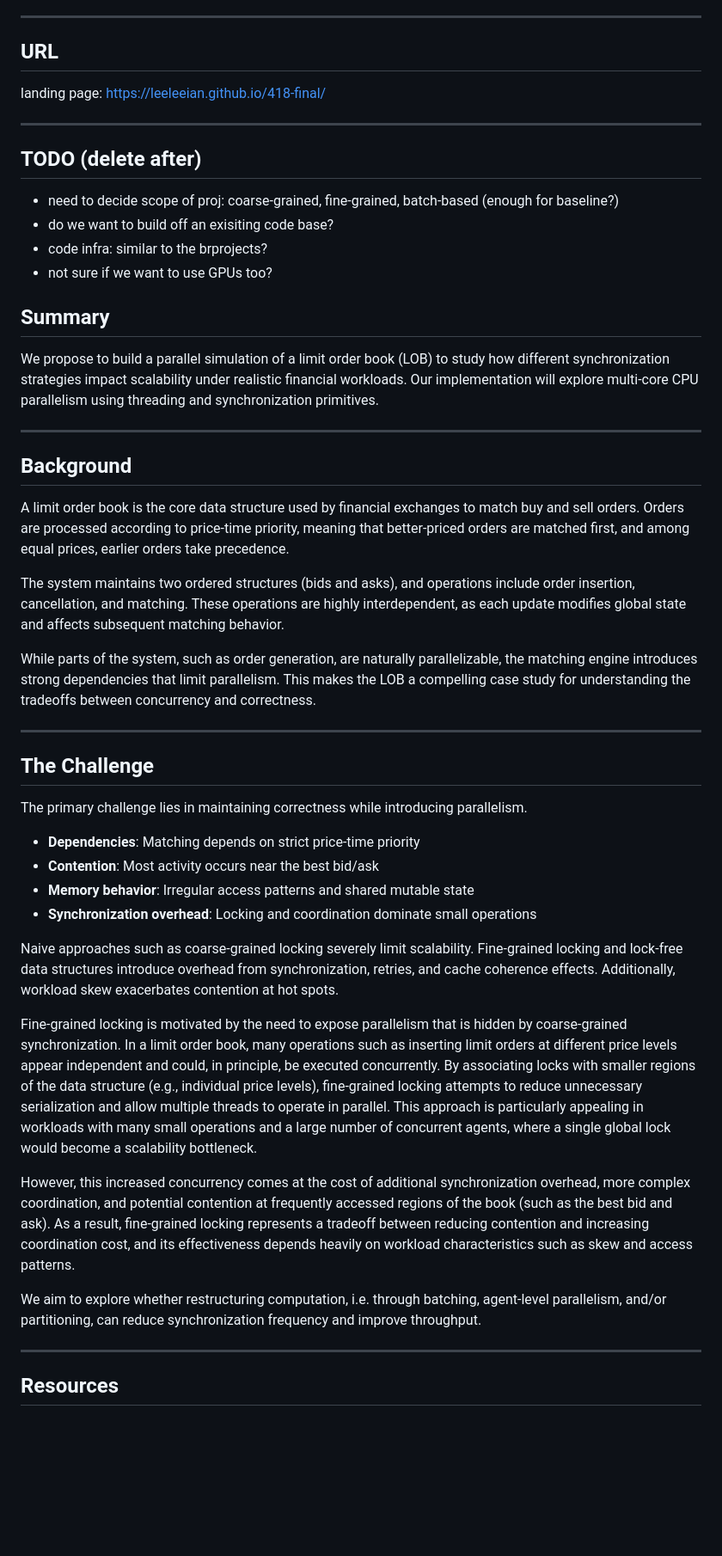
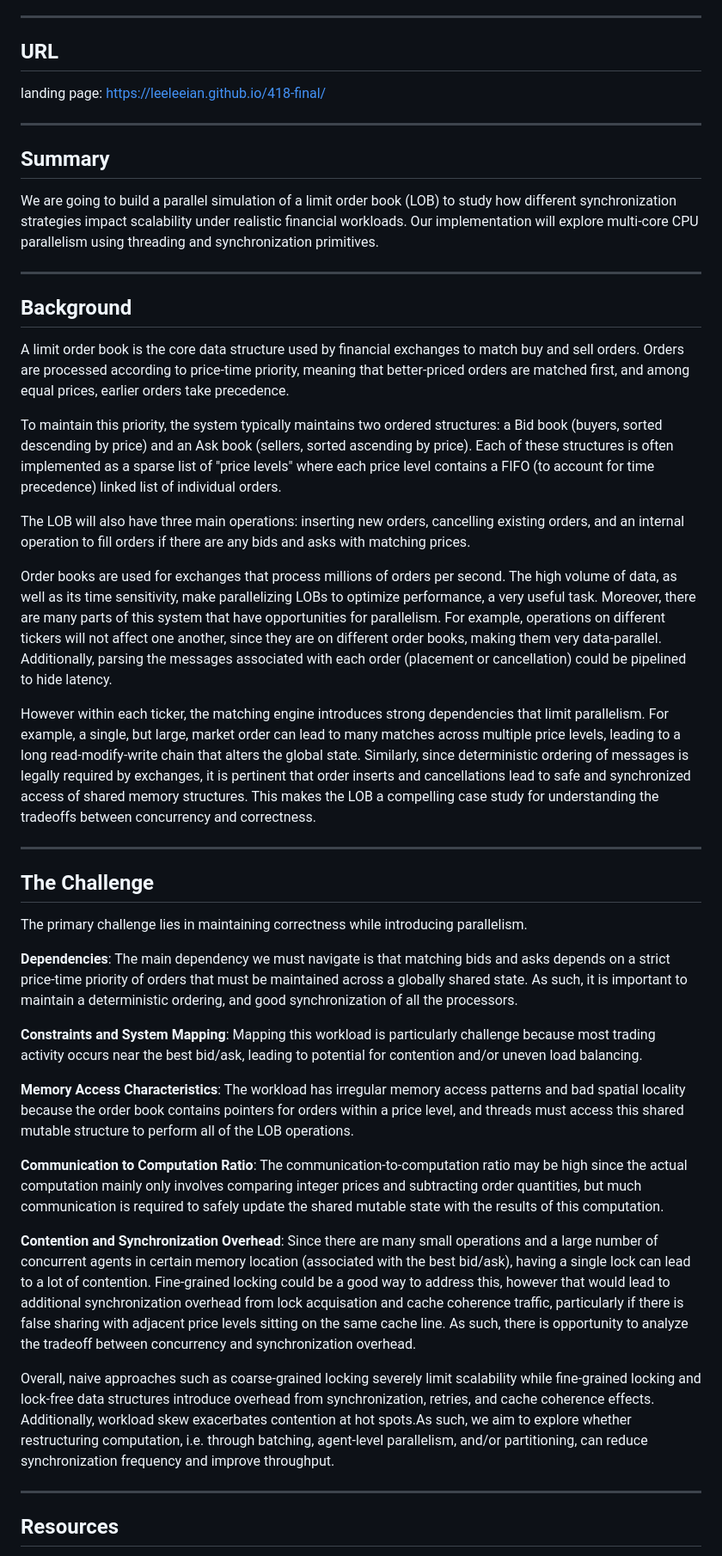
Before and after one commit to leeleeian/418-final, a Markdown page: proposal.md, the part around one of its changes. Shown at 86% size. GitHub-like rendering; blank space fills up the shorter version.

Commit message:
proposal edits

```diff
--- a/proposal.md
+++ b/proposal.md
@@ -12,16 +12,9 @@
 landing page: https://leeleeian.github.io/418-final/
 
 ---
-## TODO (delete after)
-- need to decide scope of proj: coarse-grained, fine-grained, batch-based (enough for baseline?)
-- do we want to build off an exisiting code base?
-- code infra: similar to the brprojects?
-- not sure if we want to use GPUs too?
-
-
 ## Summary
 
-We propose to build a parallel simulation of a limit order book (LOB) to study how different synchronization strategies impact scalability under realistic financial workloads. Our implementation will explore multi-core CPU parallelism using threading and synchronization primitives.
+We are going to build a parallel simulation of a limit order book (LOB) to study how different synchronization strategies impact scalability under realistic financial workloads. Our implementation will explore multi-core CPU parallelism using threading and synchronization primitives.
 
 ---
 
@@ -29,9 +22,13 @@ We propose to build a parallel simulation of a limit order book (LOB) to study h
 
 A limit order book is the core data structure used by financial exchanges to match buy and sell orders. Orders are processed according to price-time priority, meaning that better-priced orders are matched first, and among equal prices, earlier orders take precedence.
 
-The system maintains two ordered structures (bids and asks), and operations include order insertion, cancellation, and matching. These operations are highly interdependent, as each update modifies global state and affects subsequent matching behavior.
+To maintain this priority, the system typically maintains two ordered structures: a Bid book (buyers, sorted descending by price) and an Ask book (sellers, sorted ascending by price). Each of these structures is often implemented as a sparse list of "price levels" where each price level contains a FIFO (to account for time precedence) linked list of individual orders.
 
-While parts of the system, such as order generation, are naturally parallelizable, the matching engine introduces strong dependencies that limit parallelism. This makes the LOB a compelling case study for understanding the tradeoffs between concurrency and correctness.
+The LOB will also have three main operations: inserting new orders, cancelling existing orders, and an internal operation to fill orders if there are any bids and asks with matching prices.
+
+Order books are used for exchanges that process millions of orders per second. The high volume of data, as well as its time sensitivity, make parallelizing LOBs to optimize performance, a very useful task. Moreover, there are many parts of this system that have opportunities for parallelism. For example, operations on different tickers will not affect one another, since they are on different order books, making them very data-parallel. Additionally, parsing the messages associated with each order (placement or cancellation) could be pipelined to hide latency.
+
+However within each ticker, the matching engine introduces strong dependencies that limit parallelism. For example, a single, but large, market order can lead to many matches across multiple price levels, leading to a long read-modify-write chain that alters the global state. Similarly, since deterministic ordering of messages is legally required by exchanges, it is pertinent that order inserts and cancellations lead to safe and synchronized access of shared memory structures. This makes the LOB a compelling case study for understanding the tradeoffs between concurrency and correctness.
 
 ---
 
@@ -39,18 +36,18 @@ While parts of the system, such as order generation, are naturally parallelizabl
 
 The primary challenge lies in maintaining correctness while introducing parallelism.
 
-- **Dependencies**: Matching depends on strict price-time priority
-- **Contention**: Most activity occurs near the best bid/ask
-- **Memory behavior**: Irregular access patterns and shared mutable state
-- **Synchronization overhead**: Locking and coordination dominate small operations
+**Dependencies**: The main dependency we must navigate is that matching bids and asks depends on a strict price-time priority of orders that must be maintained across a globally shared state. As such, it is important to maintain a deterministic ordering, and good synchronization of all the processors.
 
-Naive approaches such as coarse-grained locking severely limit scalability. Fine-grained locking and lock-free data structures introduce overhead from synchronization, retries, and cache coherence effects. Additionally, workload skew exacerbates contention at hot spots.
+**Constraints and System Mapping**: Mapping this workload is particularly challenge because most trading activity occurs near the best bid/ask, leading to potential for contention and/or uneven load balancing.
 
-Fine-grained locking is motivated by the need to expose parallelism that is hidden by coarse-grained synchronization. In a limit order book, many operations such as inserting limit orders at different price levels appear independent and could, in principle, be executed concurrently. By associating locks with smaller regions of the data structure (e.g., individual price levels), fine-grained locking attempts to reduce unnecessary serialization and allow multiple threads to operate in parallel. This approach is particularly appealing in workloads with many small operations and a large number of concurrent agents, where a single global lock would become a scalability bottleneck.
+**Memory Access Characteristics**: The workload has irregular memory access patterns and bad spatial locality because the order book contains pointers for orders within a price level, and threads must access this shared mutable structure to perform all of the LOB operations.
 
-However, this increased concurrency comes at the cost of additional synchronization overhead, more complex coordination, and potential contention at frequently accessed regions of the book (such as the best bid and ask). As a result, fine-grained locking represents a tradeoff between reducing contention and increasing coordination cost, and its effectiveness depends heavily on workload characteristics such as skew and access patterns.
+**Communication to Computation Ratio**: The communication-to-computation ratio may be high since the actual computation mainly only involves comparing integer prices and subtracting order quantities, but much communication is required to safely update the shared mutable state with the results of this computation.
 
-We aim to explore whether restructuring computation, i.e. through batching, agent-level parallelism, and/or partitioning, can reduce synchronization frequency and improve throughput.
+**Contention and Synchronization Overhead**: Since there are many small operations and a large number of concurrent agents in certain memory location (associated with the best bid/ask), having a single lock can lead to a lot of contention. Fine-grained locking could be a good way to address this, however that would lead to additional synchronization overhead from lock acquisation and cache coherence traffic, particularly if there is false sharing with adjacent price levels sitting on the same cache line. As such, there is opportunity to analyze the tradeoff between concurrency and synchronization overhead.
+
+
+Overall, naive approaches such as coarse-grained locking severely limit scalability while fine-grained locking and lock-free data structures introduce overhead from synchronization, retries, and cache coherence effects. Additionally, workload skew exacerbates contention at hot spots.As such, we aim to explore whether restructuring computation, i.e. through batching, agent-level parallelism, and/or partitioning, can reduce synchronization frequency and improve throughput.
 
 ---
 
```
Also changed, not shown: other parts of proposal.md (+26 -23 lines).
